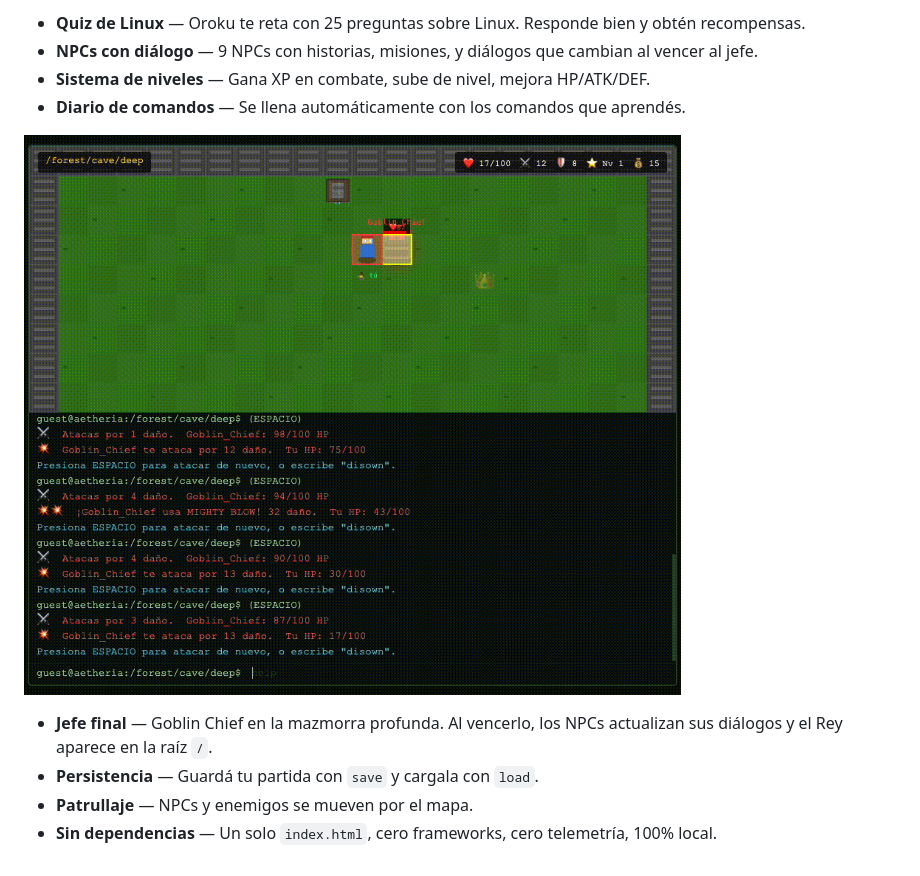
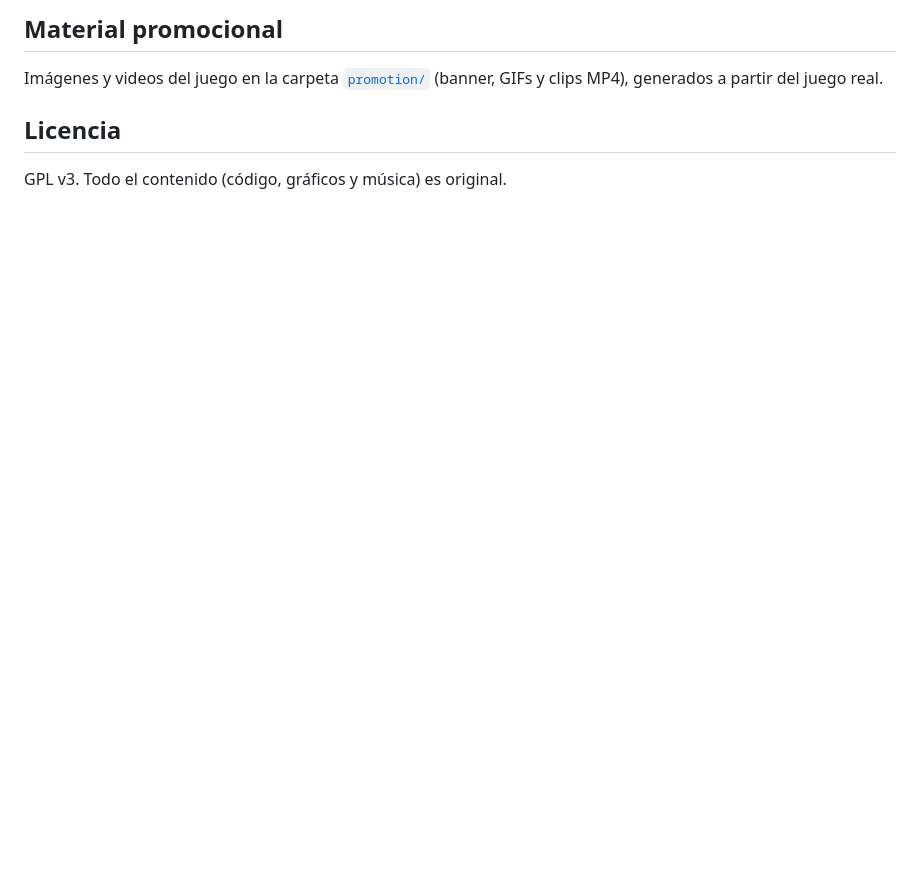
Before and after one commit to GusAguilra/linux-rpg-terminal, a Markdown page: README.md, the part around one of its changes. Rendered like a GitHub page; pictures changed too: gifts/final.gif (deleted); blank space fills up the shorter version.

```diff
--- a/README.md
+++ b/README.md
@@ -53,12 +78,8 @@ No requiere servidor, npm, ni instalación de ningún tipo.
 
-- **Quiz de Linux** — Oroku te reta con 25 preguntas sobre Linux. Responde bien y obtén recompensas.
-- **NPCs con diálogo** — 9 NPCs con historias, misiones, y diálogos que cambian al vencer al jefe.
-- **Sistema de niveles** — Gana XP en combate, sube de nivel, mejora HP/ATK/DEF.
-- **Diario de comandos** — Se llena automáticamente con los comandos que aprendés.
+## Material promocional
 
-![Jefe final](gifts/final.gif)
+Imágenes y videos del juego en la carpeta [`promotion/`](promotion/) (banner, GIFs y clips MP4), generados a partir del juego real.
 
-- **Jefe final** — Goblin Chief en la mazmorra profunda. Al vencerlo, los NPCs actualizan sus diálogos y el Rey aparece en la raíz `/`.
-- **Persistencia** — Guardá tu partida con `save` y cargala con `load`.
-- **Patrullaje** — NPCs y enemigos se mueven por el mapa.
-- **Sin dependencias** — Un solo `index.html`, cero frameworks, cero telemetría, 100% local.
+## Licencia
+
+GPL v3. Todo el contenido (código, gráficos y música) es original.
```
Also changed, not shown: other parts of README.md (+42 -17 lines), promotion/README.md (added, +24 -0 lines), promotion/combat.gif (added), 8 other files.
